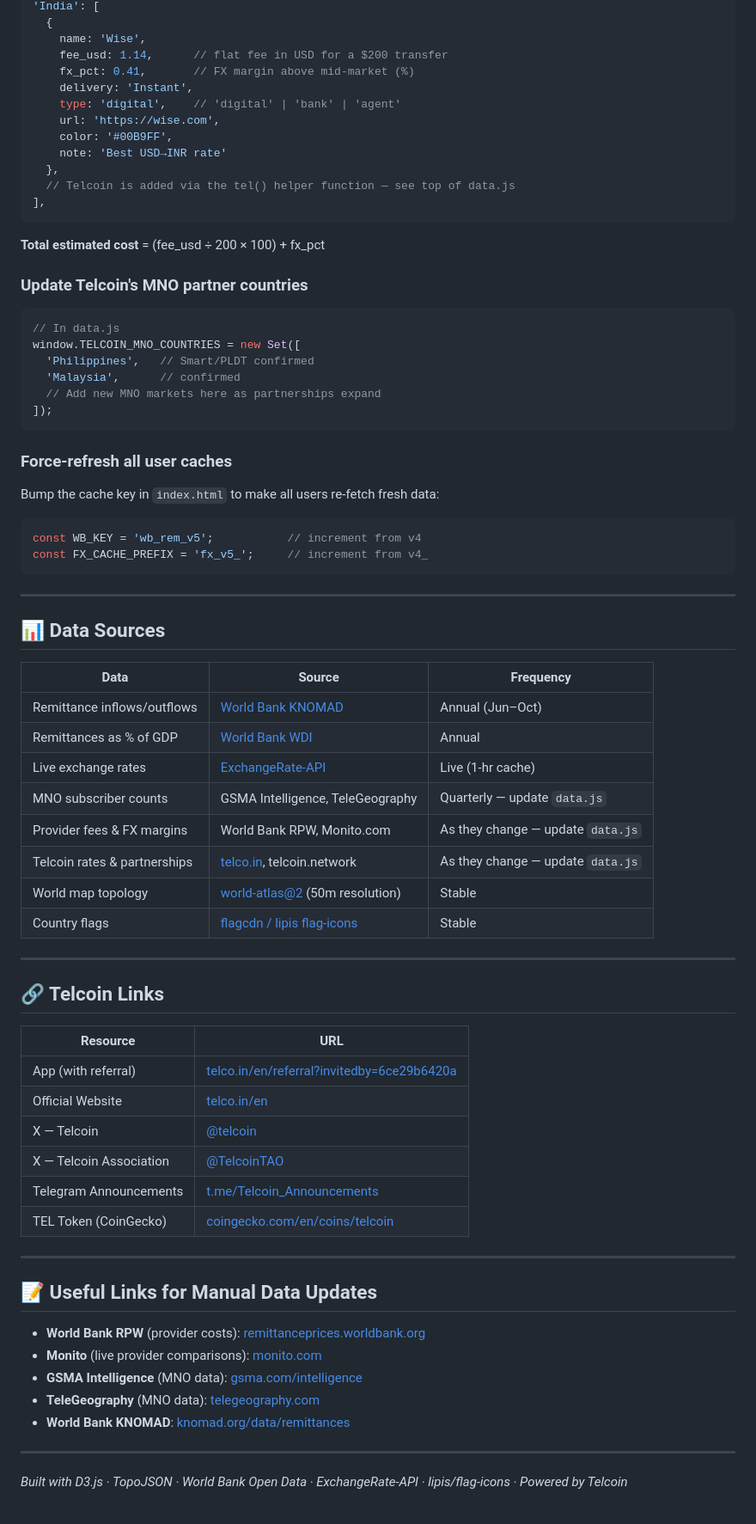
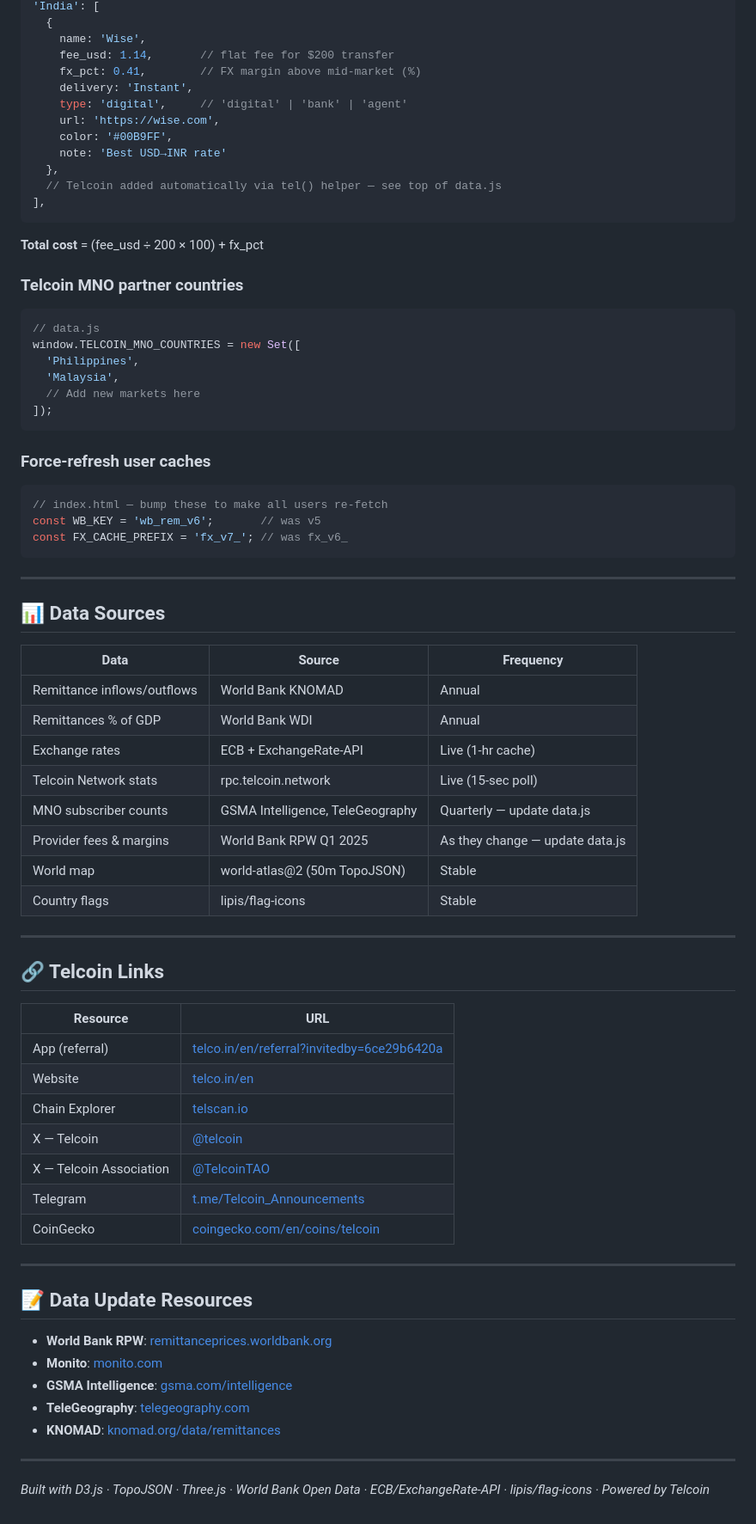
Before and after one commit to Cohty/remitmap, a Markdown page: README.md, the part around one of its changes. Shown at 86% size. Rendered like a GitHub page.

````diff
--- a/README.md
+++ b/README.md
@@ -117,35 +154,35 @@ Fetches inflows, outflows, and % of GDP for every country on page load.
 'India': [
   {
     name: 'Wise',
-    fee_usd: 1.14,      // flat fee in USD for a $200 transfer
-    fx_pct: 0.41,       // FX margin above mid-market (%)
+    fee_usd: 1.14,       // flat fee for $200 transfer
+    fx_pct: 0.41,        // FX margin above mid-market (%)
     delivery: 'Instant',
-    type: 'digital',    // 'digital' | 'bank' | 'agent'
+    type: 'digital',     // 'digital' | 'bank' | 'agent'
     url: 'https://wise.com',
     color: '#00B9FF',
     note: 'Best USD→INR rate'
   },
-  // Telcoin is added via the tel() helper function — see top of data.js
+  // Telcoin added automatically via tel() helper — see top of data.js
 ],
 ```
 
-**Total estimated cost** = (fee_usd ÷ 200 × 100) + fx_pct
+**Total cost** = (fee_usd ÷ 200 × 100) + fx_pct
 
-### Update Telcoin's MNO partner countries
+### Telcoin MNO partner countries
 ```js
-// In data.js
+// data.js
 window.TELCOIN_MNO_COUNTRIES = new Set([
-  'Philippines',   // Smart/PLDT confirmed
-  'Malaysia',      // confirmed
-  // Add new MNO markets here as partnerships expand
+  'Philippines',
+  'Malaysia',
+  // Add new markets here
 ]);
 ```
 
-### Force-refresh all user caches
-Bump the cache key in `index.html` to make all users re-fetch fresh data:
+### Force-refresh user caches
 ```js
-const WB_KEY = 'wb_rem_v5';           // increment from v4
-const FX_CACHE_PREFIX = 'fx_v5_';     // increment from v4_
+// index.html — bump these to make all users re-fetch
+const WB_KEY = 'wb_rem_v6';       // was v5
+const FX_CACHE_PREFIX = 'fx_v7_'; // was fx_v6_
 ```
 
 ---
@@ -154,14 +191,14 @@ const FX_CACHE_PREFIX = 'fx_v5_';     // increment from v4_
 
 | Data | Source | Frequency |
 |------|--------|-----------|
-| Remittance inflows/outflows | [World Bank KNOMAD](https://data.worldbank.org/indicator/BX.TRF.PWKR.CD.DT) | Annual (Jun–Oct) |
-| Remittances as % of GDP | [World Bank WDI](https://data.worldbank.org/indicator/BX.TRF.PWKR.DT.GD.ZS) | Annual |
-| Live exchange rates | [ExchangeRate-API](https://exchangerate-api.com) | Live (1-hr cache) |
-| MNO subscriber counts | GSMA Intelligence, TeleGeography | Quarterly — update `data.js` |
-| Provider fees & FX margins | World Bank RPW, Monito.com | As they change — update `data.js` |
-| Telcoin rates & partnerships | [telco.in](https://www.telco.in/en), telcoin.network | As they change — update `data.js` |
-| World map topology | [world-atlas@2](https://github.com/topojson/world-atlas) (50m resolution) | Stable |
-| Country flags | [flagcdn / lipis flag-icons](https://github.com/lipis/flag-icons) | Stable |
+| Remittance inflows/outflows | World Bank KNOMAD | Annual |
+| Remittances % of GDP | World Bank WDI | Annual |
+| Exchange rates | ECB + ExchangeRate-API | Live (1-hr cache) |
+| Telcoin Network stats | rpc.telcoin.network | Live (15-sec poll) |
+| MNO subscriber counts | GSMA Intelligence, TeleGeography | Quarterly — update data.js |
+| Provider fees & margins | World Bank RPW Q1 2025 | As they change — update data.js |
+| World map | world-atlas@2 (50m TopoJSON) | Stable |
+| Country flags | lipis/flag-icons | Stable |
 
 ---
 
@@ -169,23 +206,24 @@ const FX_CACHE_PREFIX = 'fx_v5_';     // increment from v4_
 
 | Resource | URL |
 |----------|-----|
-| App (with referral) | [telco.in/en/referral?invitedby=6ce29b6420a](https://www.telco.in/en/referral?invitedby=6ce29b6420a) |
-| Official Website | [telco.in/en](https://www.telco.in/en) |
+| App (referral) | [telco.in/en/referral?invitedby=6ce29b6420a](https://www.telco.in/en/referral?invitedby=6ce29b6420a) |
+| Website | [telco.in/en](https://www.telco.in/en) |
+| Chain Explorer | [telscan.io](https://telscan.io) |
 | X — Telcoin | [@telcoin](https://x.com/telcoin) |
 | X — Telcoin Association | [@TelcoinTAO](https://x.com/TelcoinTAO) |
-| Telegram Announcements | [t.me/Telcoin_Announcements](https://t.me/Telcoin_Announcements) |
-| TEL Token (CoinGecko) | [coingecko.com/en/coins/telcoin](https://www.coingecko.com/en/coins/telcoin) |
+| Telegram | [t.me/Telcoin_Announcements](https://t.me/Telcoin_Announcements) |
+| CoinGecko | [coingecko.com/en/coins/telcoin](https://www.coingecko.com/en/coins/telcoin) |
 
 ---
 
-## 📝 Useful Links for Manual Data Updates
+## 📝 Data Update Resources
 
-- **World Bank RPW** (provider costs): [remittanceprices.worldbank.org](https://remittanceprices.worldbank.org)
-- **Monito** (live provider comparisons): [monito.com](https://monito.com)
-- **GSMA Intelligence** (MNO data): [gsma.com/intelligence](https://www.gsma.com/solutions-and-impact/gsma-intelligence/)
-- **TeleGeography** (MNO data): [telegeography.com](https://telegeography.com)
-- **World Bank KNOMAD**: [knomad.org/data/remittances](https://www.knomad.org/data/remittances)
+- **World Bank RPW**: [remittanceprices.worldbank.org](https://remittanceprices.worldbank.org)
+- **Monito**: [monito.com](https://monito.com)
+- **GSMA Intelligence**: [gsma.com/intelligence](https://www.gsma.com/solutions-and-impact/gsma-intelligence/)
+- **TeleGeography**: [telegeography.com](https://telegeography.com)
+- **KNOMAD**: [knomad.org/data/remittances](https://www.knomad.org/data/remittances)
 
 ---
 
-*Built with D3.js · TopoJSON · World Bank Open Data · ExchangeRate-API · lipis/flag-icons · Powered by Telcoin*
+*Built with D3.js · TopoJSON · Three.js · World Bank Open Data · ECB/ExchangeRate-API · lipis/flag-icons · Powered by Telcoin*
````
Also changed, not shown: other parts of README.md (+89 -52 lines).
